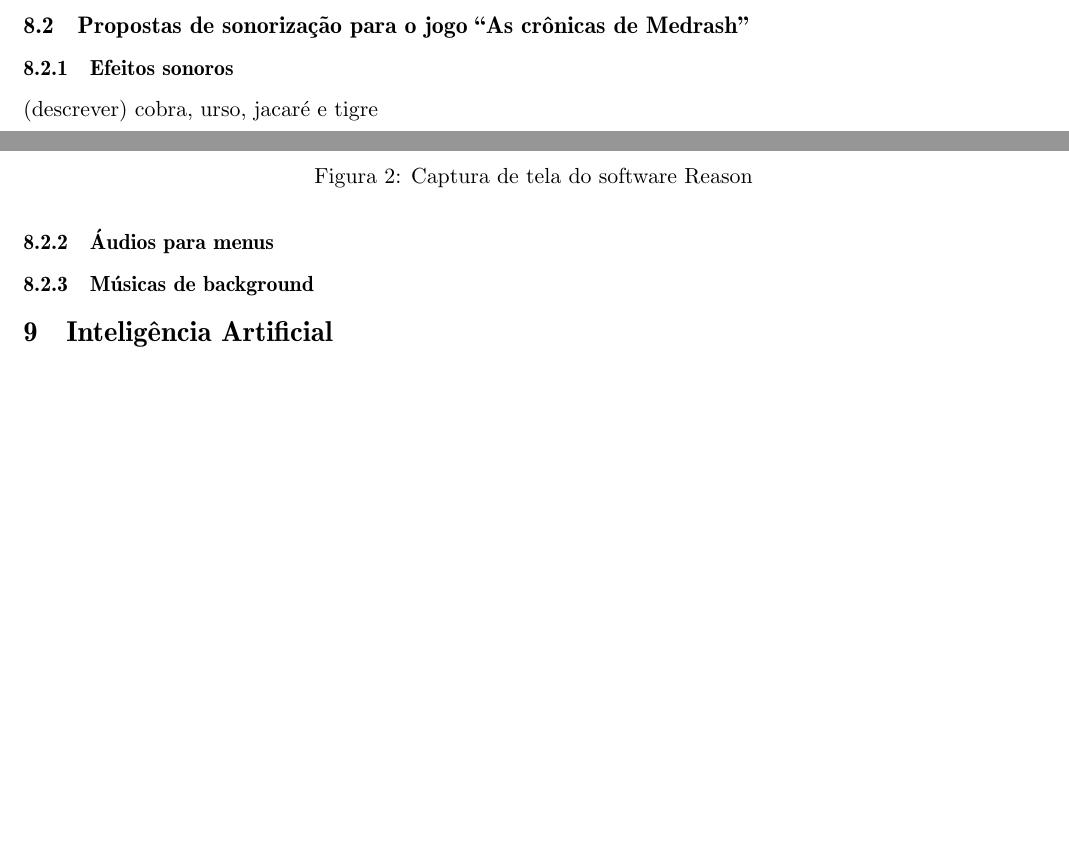
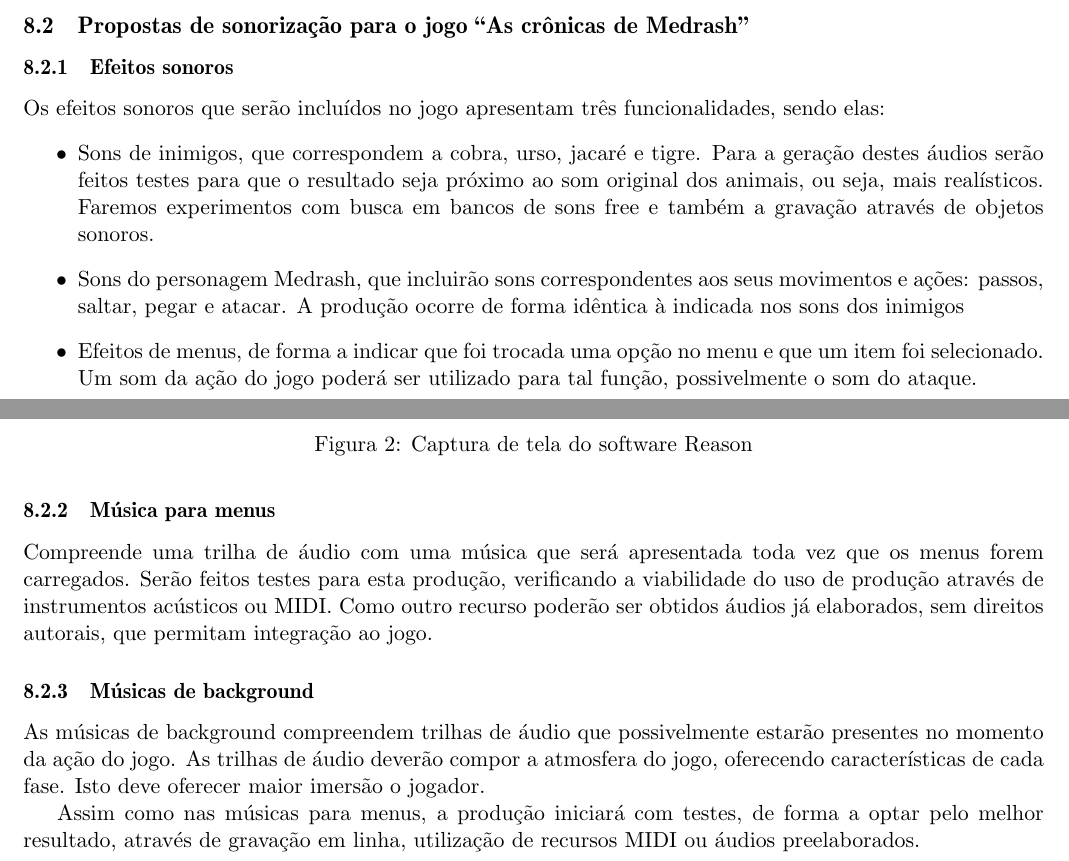
Before and after one commit to abelsiqueira/ia369-documentacao, a LaTeX document (gdd.tex, which reads musica.tex): two parts of pages 5 and 6 of 6 before the commit and two parts of pages 5 and 6 of 7 after it, joined at a grey line, cut so that both start at the same text, the shorter picture padded with empty space. Compiled offline with pdfLaTeX.

Commit message:
Música completa com o resto do material do Edgar

```diff
--- a/musica.tex
+++ b/musica.tex
@@ -57,7 +59,17 @@ A produção do áudio pode ser ainda incrementada utilizando-se recursos de um
 \subsection{Propostas de sonorização para o jogo ``As crônicas de Medrash''}
 
 \subsubsection{Efeitos sonoros}
-(descrever) cobra, urso, jacaré e tigre
+Os efeitos sonoros que serão incluídos no jogo apresentam três funcionalidades, sendo elas:
+\begin{itemize}
+\item Sons de inimigos, que correspondem a cobra, urso, jacaré e tigre. Para a geração destes áudios serão feitos testes para que o resultado seja próximo ao som original dos animais, ou seja, mais realísticos. Faremos experimentos com busca em bancos de sons free e também a gravação através de objetos sonoros.
+\item Sons do personagem Medrash, que incluirão sons correspondentes aos seus movimentos e ações: passos, saltar, pegar e atacar. A produção ocorre de forma idêntica à indicada nos sons dos inimigos
+\item Efeitos de menus, de forma a indicar que foi trocada uma opção no menu e que um item foi selecionado. Um som da ação do jogo poderá ser utilizado para tal função, possivelmente o som do ataque.
+\end{itemize}
 
-\subsubsection{Áudios para menus}
+\subsubsection{Música para menus}
+Compreende uma trilha de áudio com uma música que será apresentada toda vez que os menus forem carregados. Serão feitos testes para esta produção, verificando a viabilidade do uso de produção através de instrumentos acústicos ou MIDI. Como outro recurso poderão ser obtidos áudios já elaborados, sem direitos autorais, que permitam integração ao jogo.
+
 \subsubsection{Músicas de background}
+As músicas de background compreendem trilhas de áudio que possivelmente estarão presentes no momento da ação do jogo. As trilhas de áudio deverão compor a atmosfera do jogo, oferecendo características de cada fase. Isto deve oferecer maior imersão o jogador.
+
+Assim como nas músicas para menus, a produção iniciará com testes, de forma a optar pelo melhor resultado, através de gravação em linha, utilização de recursos MIDI ou áudios preelaborados.
```
Also changed, not shown: gdd.tex (+1 -0 lines), gdd.pdf, musica.tex (4 more changed lines).
